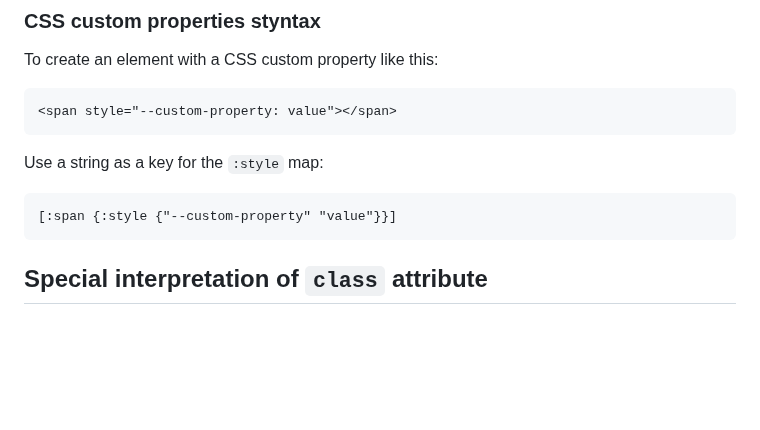
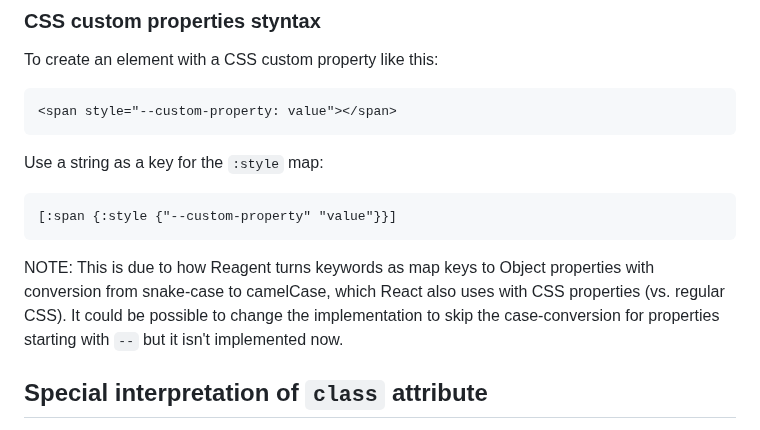
Before and after one commit to reagent-project/reagent, a Markdown page: doc/UsingHiccupToDescribeHTML.md, the part around the change. Drawn GitHub-style; blank space fills up the shorter version.

Commit message:
Add explanation for CSS property names

````diff
--- a/doc/UsingHiccupToDescribeHTML.md
+++ b/doc/UsingHiccupToDescribeHTML.md
@@ -54,6 +54,12 @@ Use a string as a key for the `:style` map:
 ```clojure
 [:span {:style {"--custom-property" "value"}}]
 ```
+
+NOTE: This is due to how Reagent turns keywords as map keys to Object
+properties with conversion from snake-case to camelCase, which React
+also uses with CSS properties (vs. regular CSS). It could be possible
+to change the implementation to skip the case-conversion for properties
+starting with `--` but it isn't implemented now.
 
 ## Special interpretation of `class` attribute
 
````
